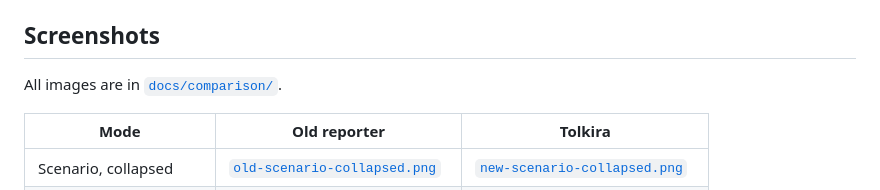
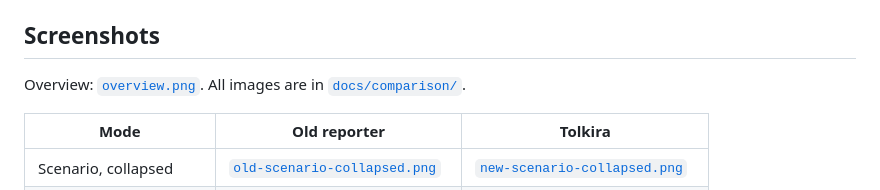
Before and after one commit to Silasoa/tolkira, a Markdown page: docs/COMPARISON.md, the part around the change. Drawn GitHub-style.

Commit message:
docs: add seed-test comparison overview

```diff
--- a/docs/COMPARISON.md
+++ b/docs/COMPARISON.md
@@ -19,6 +19,7 @@ report options and equivalent scenario, story and group inputs.
 
 ## Screenshots
 
+Overview: [`overview.png`](comparison/overview.png).
 All images are in [`docs/comparison/`](comparison/).
 
 | Mode | Old reporter | Tolkira |
```
Also changed, not shown: docs/comparison/overview.png (added).
